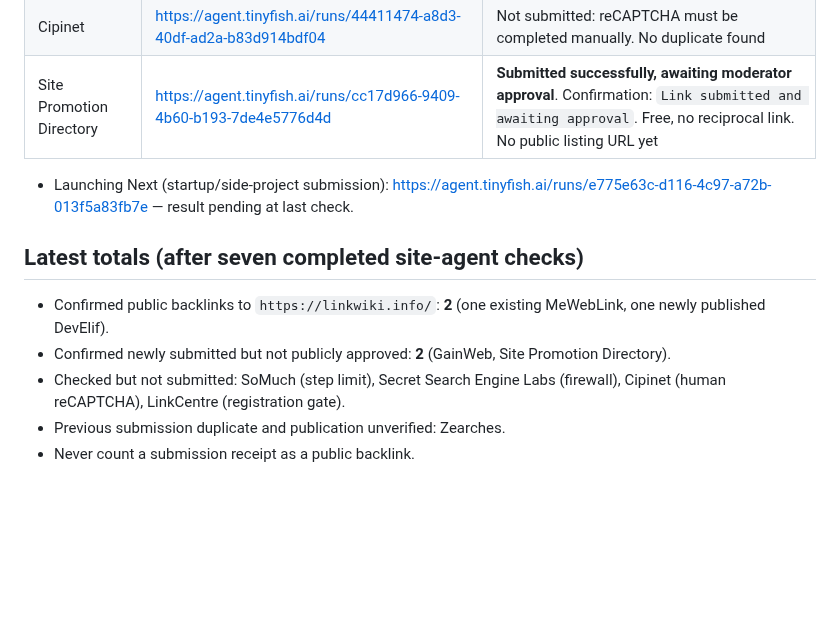
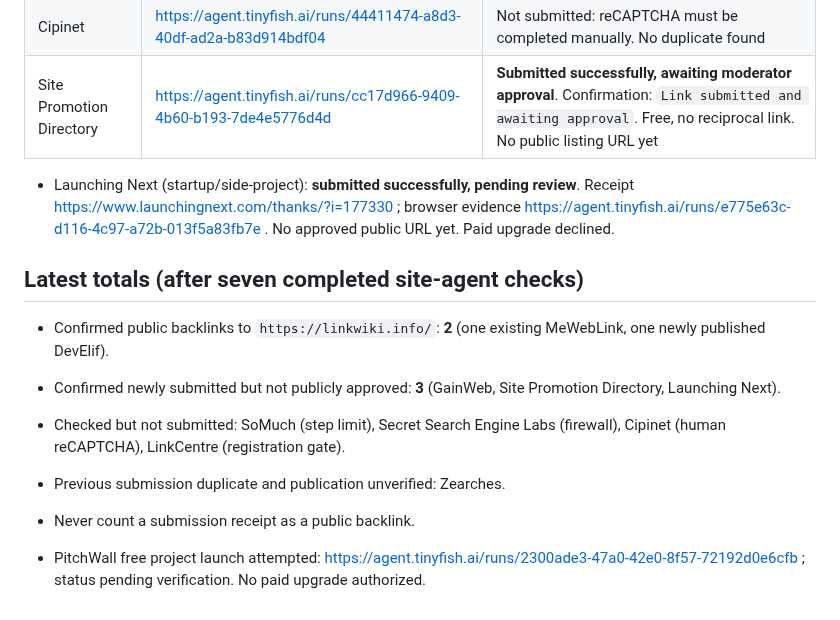
Before and after one commit to a01088293068-ui/link, a Markdown page: seo/backlink-ledger-20261109.md, the part around the change. Drawn GitHub-style; blank space fills up the shorter version.

Commit message:
Add Launching Next approved submission receipt and audit trail

```diff
--- a/seo/backlink-ledger-20261109.md
+++ b/seo/backlink-ledger-20261109.md
@@ -36,12 +36,14 @@ Never count a pending job as submitted or published. Update after finished.
 | Cipinet | https://agent.tinyfish.ai/runs/44411474-a8d3-40df-ad2a-b83d914bdf04 | Not submitted: reCAPTCHA must be completed manually. No duplicate found |
 | Site Promotion Directory | https://agent.tinyfish.ai/runs/cc17d966-9409-4b60-b193-7de4e5776d4d | **Submitted successfully, awaiting moderator approval**. Confirmation: `Link submitted and awaiting approval`. Free, no reciprocal link. No public listing URL yet |
 
-- Launching Next (startup/side-project submission): https://agent.tinyfish.ai/runs/e775e63c-d116-4c97-a72b-013f5a83fb7e — result pending at last check.
+- Launching Next (startup/side-project): **submitted successfully, pending review**. Receipt https://www.launchingnext.com/thanks/?i=177330 ; browser evidence https://agent.tinyfish.ai/runs/e775e63c-d116-4c97-a72b-013f5a83fb7e . No approved public URL yet. Paid upgrade declined.
 
 ## Latest totals (after seven completed site-agent checks)
 
 - Confirmed public backlinks to `https://linkwiki.info/`: **2** (one existing MeWebLink, one newly published DevElif).
-- Confirmed newly submitted but not publicly approved: **2** (GainWeb, Site Promotion Directory).
+- Confirmed newly submitted but not publicly approved: **3** (GainWeb, Site Promotion Directory, Launching Next).
 - Checked but not submitted: SoMuch (step limit), Secret Search Engine Labs (firewall), Cipinet (human reCAPTCHA), LinkCentre (registration gate).
 - Previous submission duplicate and publication unverified: Zearches.
 - Never count a submission receipt as a public backlink.
+
+- PitchWall free project launch attempted: https://agent.tinyfish.ai/runs/2300ade3-47a0-42e0-8f57-72192d0e6cfb ; status pending verification. No paid upgrade authorized.
```
